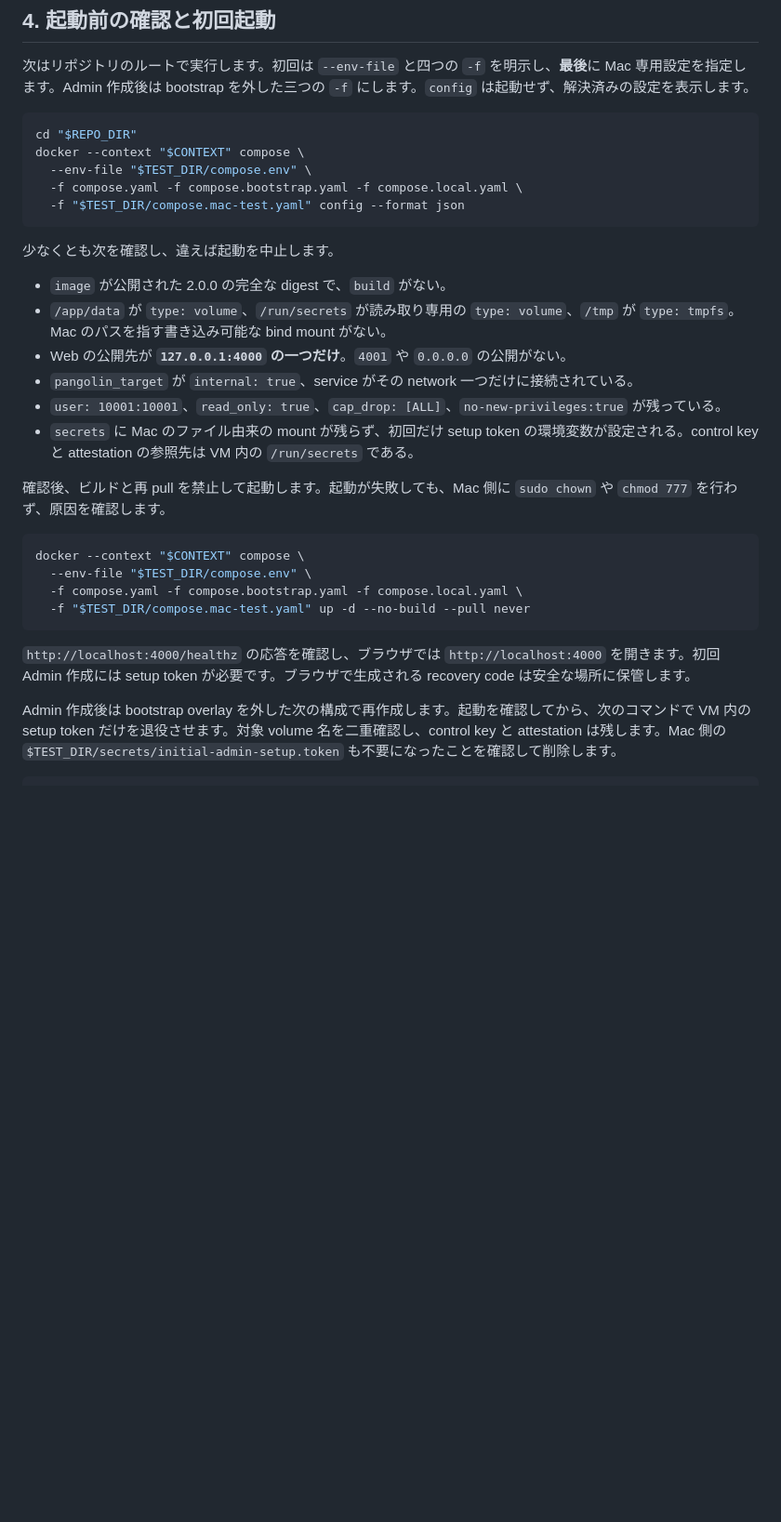
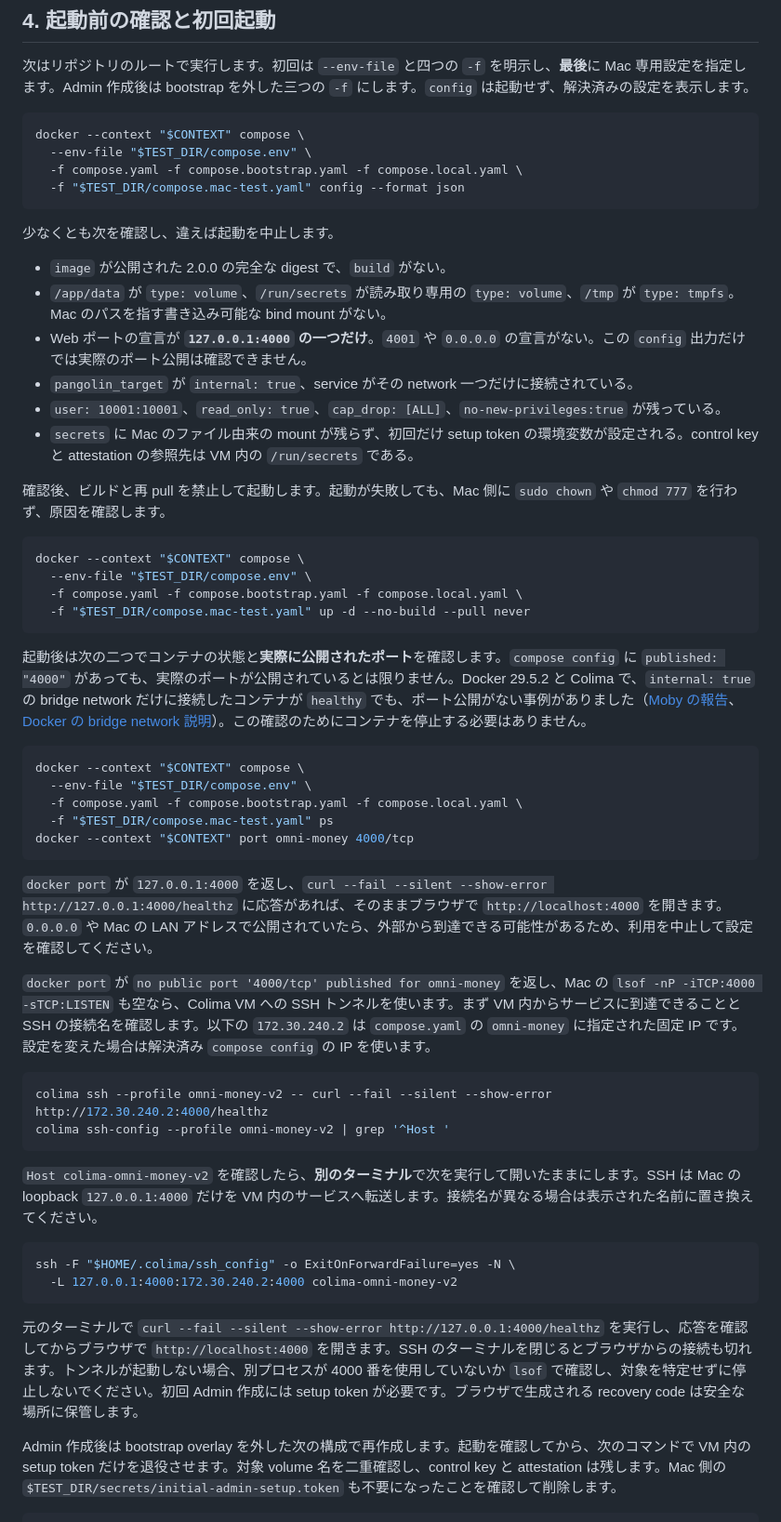
Before and after one commit to ShiningWank0/Omni_Money, a Markdown page: docs/mac-colima-verification.md, the part around one of its changes. Shown at 93% size. Rendered like a GitHub page; blank space fills up the shorter version.

Commit message:
Document Colima internal-network access through SSH (#211)

````diff
--- a/docs/mac-colima-verification.md
+++ b/docs/mac-colima-verification.md
@@ -145,7 +144,6 @@ docker --context "$CONTEXT" run --rm --network none --read-only --user 0:0 \
 次はリポジトリのルートで実行します。初回は `--env-file` と四つの `-f` を明示し、**最後**に Mac 専用設定を指定します。Admin 作成後は bootstrap を外した三つの `-f` にします。`config` は起動せず、解決済みの設定を表示します。
 
 ```bash
-cd "$REPO_DIR"
 docker --context "$CONTEXT" compose \
   --env-file "$TEST_DIR/compose.env" \
   -f compose.yaml -f compose.bootstrap.yaml -f compose.local.yaml \
@@ -156,7 +154,7 @@ docker --context "$CONTEXT" compose \
 
 - `image` が公開された 2.0.0 の完全な digest で、`build` がない。
 - `/app/data` が `type: volume`、`/run/secrets` が読み取り専用の `type: volume`、`/tmp` が `type: tmpfs`。Mac のパスを指す書き込み可能な bind mount がない。
-- Web の公開先が **`127.0.0.1:4000` の一つだけ**。`4001` や `0.0.0.0` の公開がない。
+- Web ポートの宣言が **`127.0.0.1:4000` の一つだけ**。`4001` や `0.0.0.0` の宣言がない。この `config` 出力だけでは実際のポート公開は確認できません。
 - `pangolin_target` が `internal: true`、service がその network 一つだけに接続されている。
 - `user: 10001:10001`、`read_only: true`、`cap_drop: [ALL]`、`no-new-privileges:true` が残っている。
 - `secrets` に Mac のファイル由来の mount が残らず、初回だけ setup token の環境変数が設定される。control key と attestation の参照先は VM 内の `/run/secrets` である。
@@ -170,7 +168,33 @@ docker --context "$CONTEXT" compose \
   -f "$TEST_DIR/compose.mac-test.yaml" up -d --no-build --pull never
 ```
 
-`http://localhost:4000/healthz` の応答を確認し、ブラウザでは `http://localhost:4000` を開きます。初回 Admin 作成には setup token が必要です。ブラウザで生成される recovery code は安全な場所に保管します。
+起動後は次の二つでコンテナの状態と**実際に公開されたポート**を確認します。`compose config` に `published: "4000"` があっても、実際のポートが公開されているとは限りません。Docker 29.5.2 と Colima で、`internal: true` の bridge network だけに接続したコンテナが `healthy` でも、ポート公開がない事例がありました（[Moby の報告](https://github.com/moby/moby/discussions/53256)、[Docker の bridge network 説明](https://docs.docker.com/engine/network/drivers/bridge/)）。この確認のためにコンテナを停止する必要はありません。
+
+```bash
+docker --context "$CONTEXT" compose \
+  --env-file "$TEST_DIR/compose.env" \
+  -f compose.yaml -f compose.bootstrap.yaml -f compose.local.yaml \
+  -f "$TEST_DIR/compose.mac-test.yaml" ps
+docker --context "$CONTEXT" port omni-money 4000/tcp
+```
+
+`docker port` が `127.0.0.1:4000` を返し、`curl --fail --silent --show-error http://127.0.0.1:4000/healthz` に応答があれば、そのままブラウザで `http://localhost:4000` を開きます。`0.0.0.0` や Mac の LAN アドレスで公開されていたら、外部から到達できる可能性があるため、利用を中止して設定を確認してください。
+
+`docker port` が `no public port '4000/tcp' published for omni-money` を返し、Mac の `lsof -nP -iTCP:4000 -sTCP:LISTEN` も空なら、Colima VM への SSH トンネルを使います。まず VM 内からサービスに到達できることと SSH の接続名を確認します。以下の `172.30.240.2` は `compose.yaml` の `omni-money` に指定された固定 IP です。設定を変えた場合は解決済み `compose config` の IP を使います。
+
+```bash
+colima ssh --profile omni-money-v2 -- curl --fail --silent --show-error http://172.30.240.2:4000/healthz
+colima ssh-config --profile omni-money-v2 | grep '^Host '
+```
+
+`Host colima-omni-money-v2` を確認したら、**別のターミナル**で次を実行して開いたままにします。SSH は Mac の loopback `127.0.0.1:4000` だけを VM 内のサービスへ転送します。接続名が異なる場合は表示された名前に置き換えてください。
+
+```bash
+ssh -F "$HOME/.colima/ssh_config" -o ExitOnForwardFailure=yes -N \
+  -L 127.0.0.1:4000:172.30.240.2:4000 colima-omni-money-v2
+```
+
+元のターミナルで `curl --fail --silent --show-error http://127.0.0.1:4000/healthz` を実行し、応答を確認してからブラウザで `http://localhost:4000` を開きます。SSH のターミナルを閉じるとブラウザからの接続も切れます。トンネルが起動しない場合、別プロセスが 4000 番を使用していないか `lsof` で確認し、対象を特定せずに停止しないでください。初回 Admin 作成には setup token が必要です。ブラウザで生成される recovery code は安全な場所に保管します。
 
 Admin 作成後は bootstrap overlay を外した次の構成で再作成します。起動を確認してから、次のコマンドで VM 内の setup token だけを退役させます。対象 volume 名を二重確認し、control key と attestation は残します。Mac 側の `$TEST_DIR/secrets/initial-admin-setup.token` も不要になったことを確認して削除します。
 
````
Also changed, not shown: other parts of docs/mac-colima-verification.md (+4 -5 lines).
